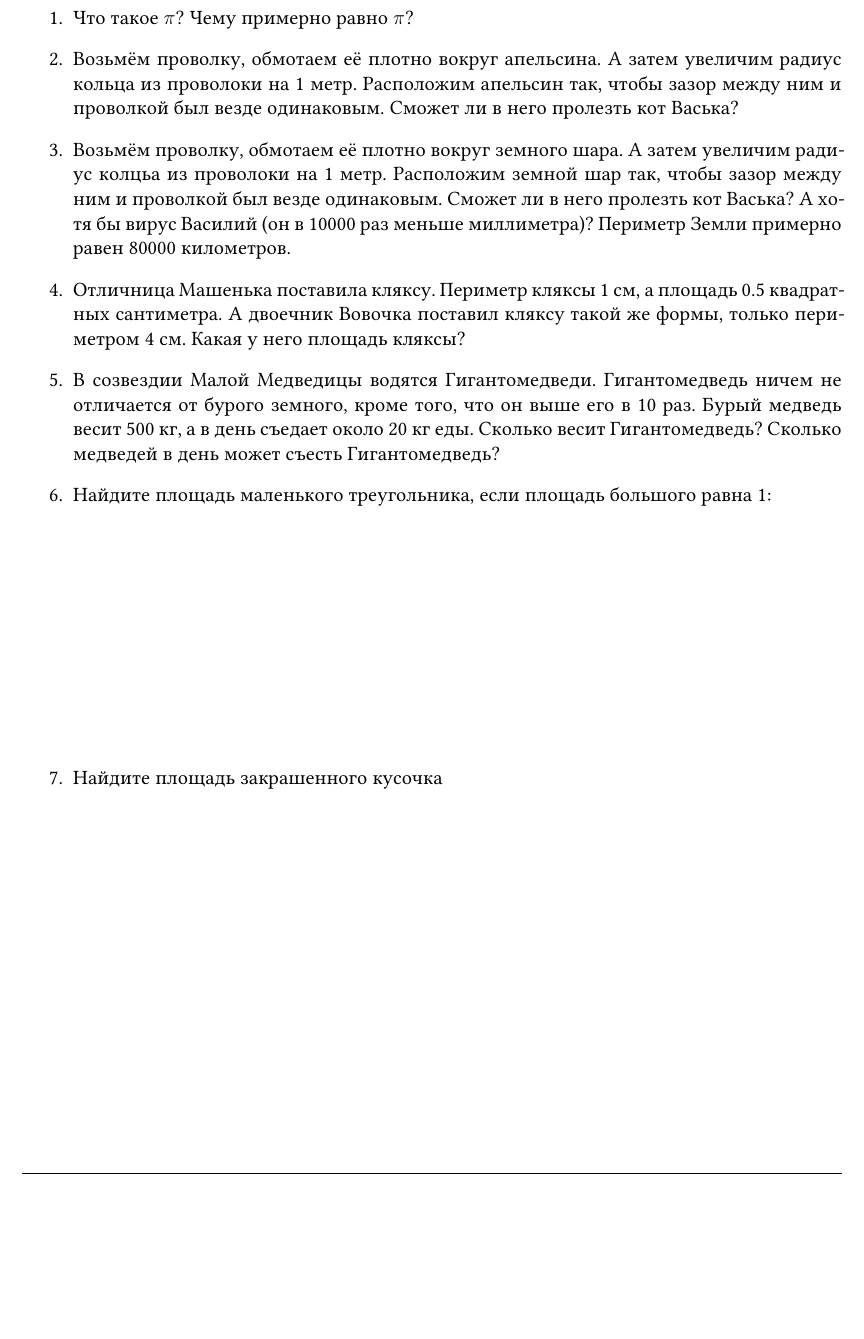
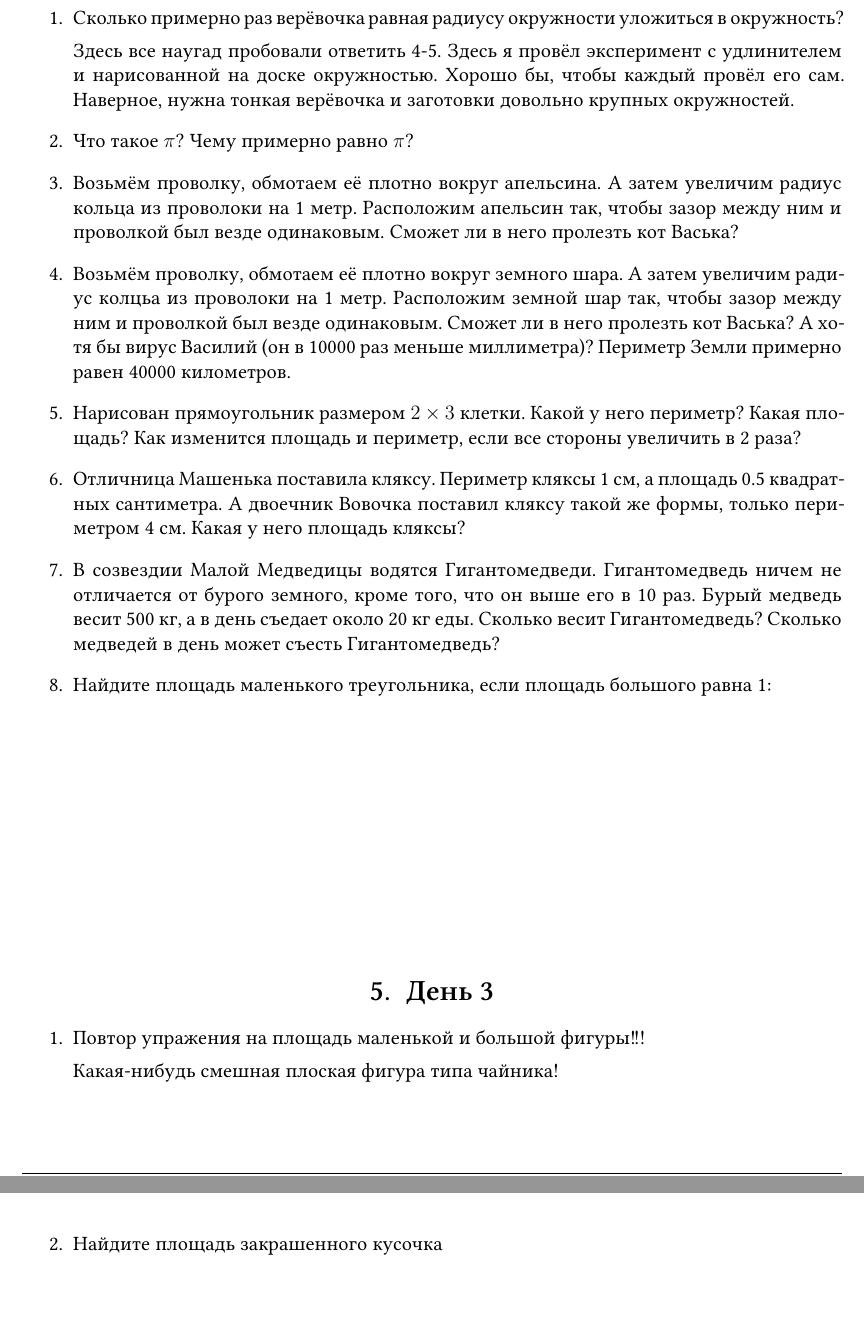
Before and after one commit to bdemeshev/zpsh, a LaTeX document (2018/visual_proofs/visual_proofs.tex): part of page 4 of 5 before the commit and two parts of pages 4 and 5 of 6 after it, the two joined at a grey line, cut at the place of the change, the shorter picture padded with empty space. Compiled offline with XeLaTeX.

Commit message:
after day 2

```diff
--- a/2018/visual_proofs/visual_proofs.tex
+++ b/2018/visual_proofs/visual_proofs.tex
@@ -195,11 +195,21 @@ top=2cm, bottom=2cm, left=2cm, right=2cm, includefoot]{geometry} % размер
 
 \begin{enumerate}
 
+  \item Сколько примерно раз верёвочка равная радиусу окружности уложиться в окружность?
+
+   Здесь все наугад пробовали ответить 4-5.
+   Здесь я провёл эксперимент с удлинителем и нарисованной на доске окружностью.
+   Хорошо бы, чтобы каждый провёл его сам.
+   Наверное, нужна тонкая верёвочка и заготовки довольно крупных окружностей.
+
   \item Что такое $\pi$? Чему примерно равно $\pi$?
 
   \item Возьмём проволку, обмотаем её плотно вокруг апельсина. А затем увеличим радиус кольца из проволоки на 1 метр. Расположим апельсин так, чтобы зазор между ним и проволкой был везде одинаковым. Сможет ли в него пролезть кот Васька?
 
-  \item Возьмём проволку, обмотаем её плотно вокруг земного шара. А затем увеличим радиус колцьа из проволоки на 1 метр. Расположим земной шар так, чтобы зазор между ним и проволкой был везде одинаковым. Сможет ли в него пролезть кот Васька? А хотя бы вирус Василий (он в 10000 раз меньше миллиметра)? Периметр Земли примерно равен 80000 километров.
+  \item Возьмём проволку, обмотаем её плотно вокруг земного шара. А затем увеличим радиус колцьа из проволоки на 1 метр. Расположим земной шар так, чтобы зазор между ним и проволкой был везде одинаковым. Сможет ли в него пролезть кот Васька? А хотя бы вирус Василий (он в 10000 раз меньше миллиметра)? Периметр Земли примерно равен 40000 километров.
+
+    \item Нарисован прямоугольник размером $2\times 3$ клетки. Какой у него периметр? Какая площадь? Как изменится площадь и периметр, если все стороны увеличить в 2 раза?
+
 
   \item Отличница Машенька поставила кляксу. Периметр кляксы 1 см, а площадь 0.5 квадратных сантиметра. А двоечник Вовочка поставил кляксу такой же формы, только периметром 4 см. Какая у него площадь кляксы?
 
@@ -211,6 +221,16 @@ top=2cm, bottom=2cm, left=2cm, right=2cm, includefoot]{geometry} % размер
 
 
     % Найдите площадь например, треугольника, если по картинке видно во сколько раз один больше другого и известна площадь большого;
+
+\end{enumerate}
+
+\section{День 3}
+
+\begin{enumerate}
+
+  \item Повтор упражения на площадь маленькой и большой фигуры!!!
+
+    Какая-нибудь смешная плоская фигура типа чайника!
 
   \item Найдите площадь закрашенного кусочка
     % (закрашена одна какая-нибудь от подобной фигуры с известной площадью)
```
Also changed, not shown: 2018/visual_proofs/visual_proofs.pdf.
